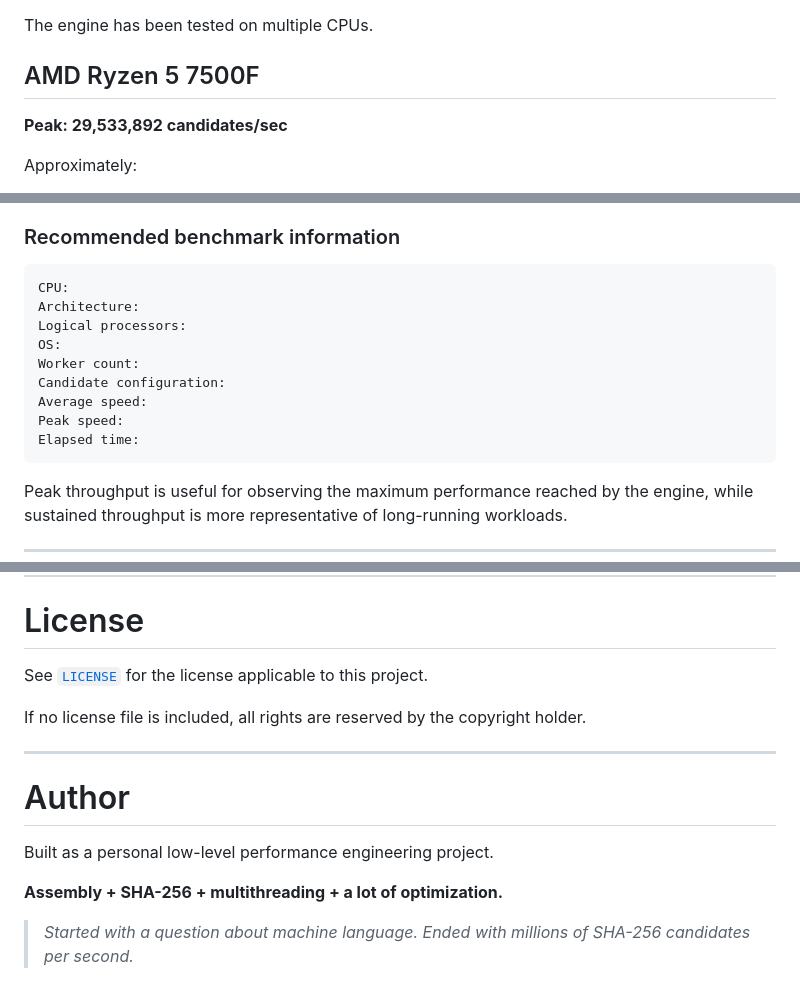
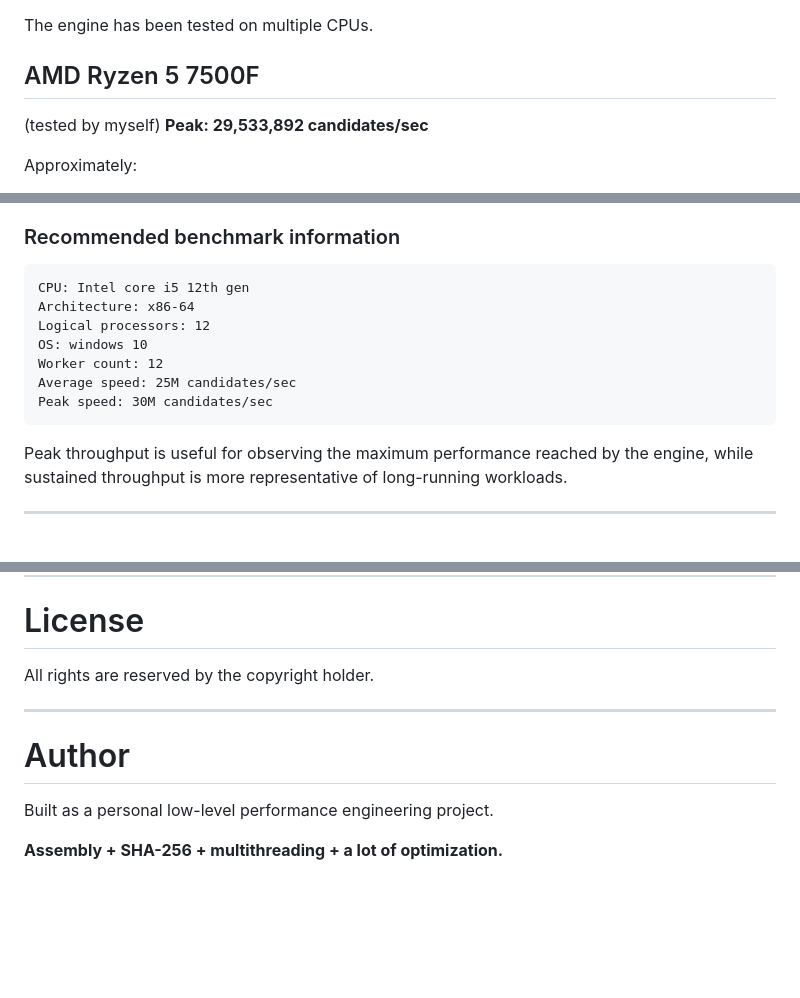
Before and after one commit to zayanzakir2211/asm-cracker, a Markdown page: readme.md, 3 parts joined by grey strips. GitHub-like rendering; blank space fills up the shorter version.

````diff
--- a/readme.md
+++ b/readme.md
@@ -31,7 +31,7 @@ The project was created as an experiment in low-level performance engineering: h
 The engine has been tested on multiple CPUs.
 
 ## AMD Ryzen 5 7500F
-
+(tested by myself)
 **Peak: 29,533,892 candidates/sec**
 
 Approximately:
@@ -145,15 +145,13 @@ For meaningful performance comparisons:
 ### Recommended benchmark information
 
 ```text
-CPU:
-Architecture:
-Logical processors:
-OS:
-Worker count:
-Candidate configuration:
-Average speed:
-Peak speed:
-Elapsed time:
+CPU: Intel core i5 12th gen
+Architecture: x86-64
+Logical processors: 12
+OS: windows 10
+Worker count: 12
+Average speed: 25M candidates/sec
+Peak speed: 30M candidates/sec
 ```
 
 Peak throughput is useful for observing the maximum performance reached by the engine, while sustained throughput is more representative of long-running workloads.
@@ -246,9 +244,7 @@ Therefore, benchmark numbers from different systems should not be treated as dir
 
 # License
 
-See [`LICENSE`](LICENSE) for the license applicable to this project.
-
-If no license file is included, all rights are reserved by the copyright holder.
+ All rights are reserved by the copyright holder.
 
 ---
 
@@ -257,5 +253,3 @@ If no license file is included, all rights are reserved by the copyright holder.
 Built as a personal low-level performance engineering project.
 
 **Assembly + SHA-256 + multithreading + a lot of optimization.**
-
-> *Started with a question about machine language. Ended with millions of SHA-256 candidates per second.*
````
